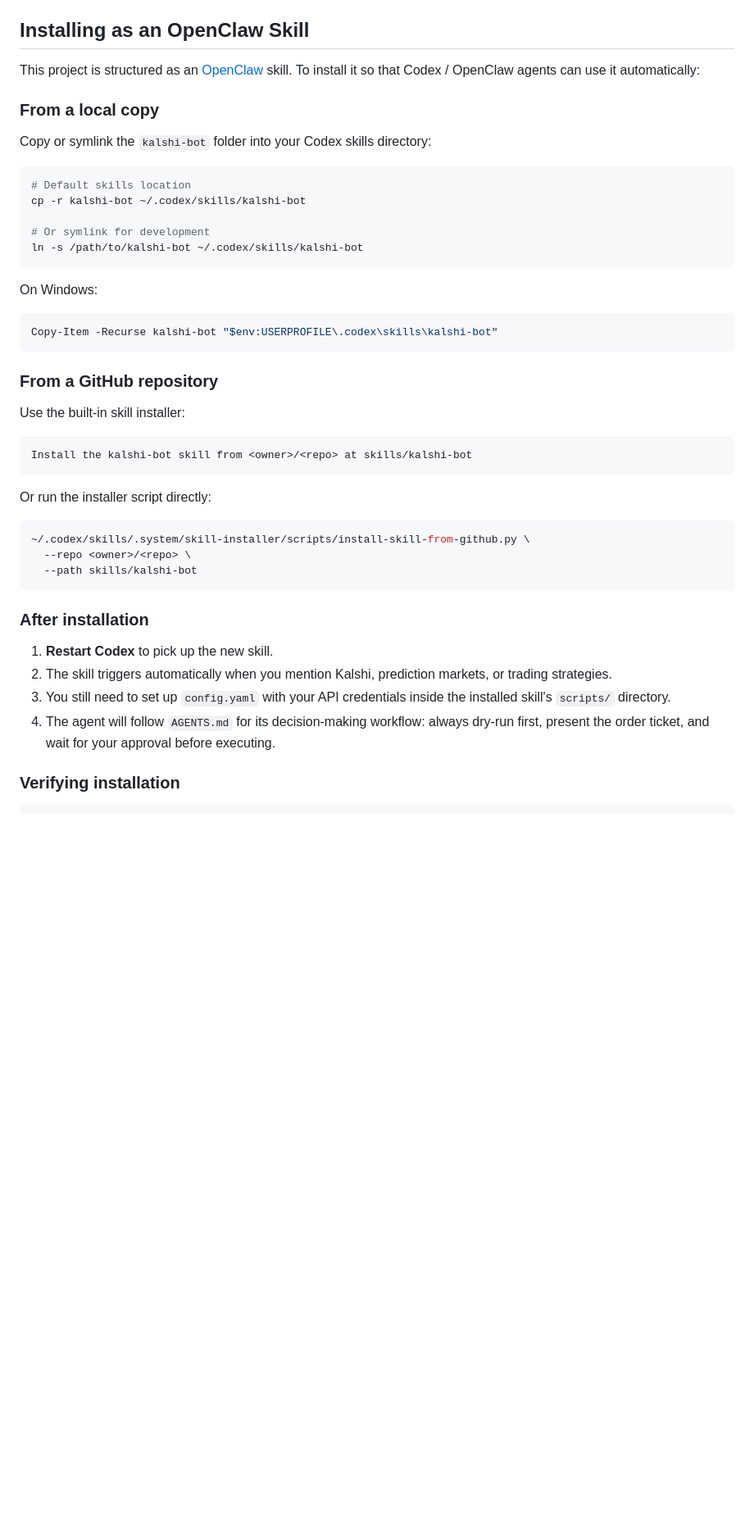
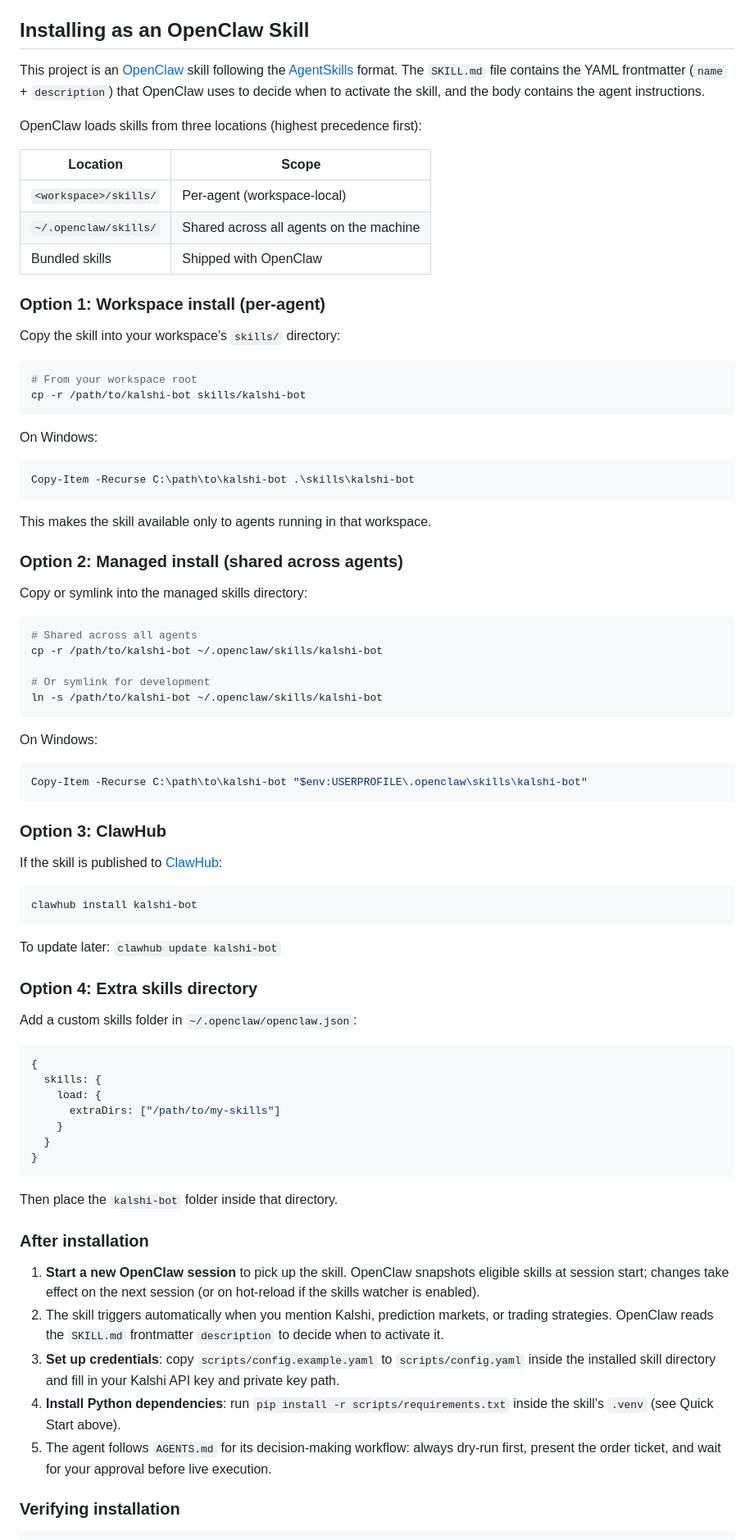
Before and after one commit to DylanBarber/openclaw-kalshi-bot, a Markdown page: README.md, the part around one of its changes. Shown at 82% size. Rendered like a GitHub page; blank space fills up the shorter version.

Commit message:
update readme and skill

````diff
--- a/README.md
+++ b/README.md
@@ -130,47 +130,82 @@ Extra arguments after `--` are forwarded to your strategy's own arg parser.
 
 ## Installing as an OpenClaw Skill
 
-This project is structured as an [OpenClaw](https://github.com/openai/codex) skill. To install it so that Codex / OpenClaw agents can use it automatically:
+This project is an [OpenClaw](https://docs.openclaw.ai/tools/skills) skill following the [AgentSkills](https://agentskills.io) format. The `SKILL.md` file contains the YAML frontmatter (`name` + `description`) that OpenClaw uses to decide when to activate the skill, and the body contains the agent instructions.
 
-### From a local copy
+OpenClaw loads skills from three locations (highest precedence first):
 
-Copy or symlink the `kalshi-bot` folder into your Codex skills directory:
+| Location | Scope |
+|---|---|
+| `<workspace>/skills/` | Per-agent (workspace-local) |
+| `~/.openclaw/skills/` | Shared across all agents on the machine |
+| Bundled skills | Shipped with OpenClaw |
+
+### Option 1: Workspace install (per-agent)
+
+Copy the skill into your workspace's `skills/` directory:
 
 ```bash
-# Default skills location
-cp -r kalshi-bot ~/.codex/skills/kalshi-bot
-
-# Or symlink for development
-ln -s /path/to/kalshi-bot ~/.codex/skills/kalshi-bot
+# From your workspace root
+cp -r /path/to/kalshi-bot skills/kalshi-bot
 ```
 
 On Windows:
 ```powershell
-Copy-Item -Recurse kalshi-bot "$env:USERPROFILE\.codex\skills\kalshi-bot"
+Copy-Item -Recurse C:\path\to\kalshi-bot .\skills\kalshi-bot
 ```
 
-### From a GitHub repository
+This makes the skill available only to agents running in that workspace.
 
-Use the built-in skill installer:
+### Option 2: Managed install (shared across agents)
 
-```
-Install the kalshi-bot skill from <owner>/<repo> at skills/kalshi-bot
+Copy or symlink into the managed skills directory:
+
+```bash
+# Shared across all agents
+cp -r /path/to/kalshi-bot ~/.openclaw/skills/kalshi-bot
+
+# Or symlink for development
+ln -s /path/to/kalshi-bot ~/.openclaw/skills/kalshi-bot
 ```
 
-Or run the installer script directly:
+On Windows:
+```powershell
+Copy-Item -Recurse C:\path\to\kalshi-bot "$env:USERPROFILE\.openclaw\skills\kalshi-bot"
+```
+
+### Option 3: ClawHub
+
+If the skill is published to [ClawHub](https://clawhub.com):
 
 ```bash
-~/.codex/skills/.system/skill-installer/scripts/install-skill-from-github.py \
-  --repo <owner>/<repo> \
-  --path skills/kalshi-bot
+clawhub install kalshi-bot
 ```
+
+To update later: `clawhub update kalshi-bot`
+
+### Option 4: Extra skills directory
+
+Add a custom skills folder in `~/.openclaw/openclaw.json`:
+
+```json5
+{
+  skills: {
+    load: {
+      extraDirs: ["/path/to/my-skills"]
+    }
+  }
+}
+```
+
+Then place the `kalshi-bot` folder inside that directory.
 
 ### After installation
 
-1. **Restart Codex** to pick up the new skill.
-2. The skill triggers automatically when you mention Kalshi, prediction markets, or trading strategies.
-3. You still need to set up `config.yaml` with your API credentials inside the installed skill's `scripts/` directory.
-4. The agent will follow `AGENTS.md` for its decision-making workflow: always dry-run first, present the order ticket, and wait for your approval before executing.
+1. **Start a new OpenClaw session** to pick up the skill. OpenClaw snapshots eligible skills at session start; changes take effect on the next session (or on hot-reload if the skills watcher is enabled).
+2. The skill triggers automatically when you mention Kalshi, prediction markets, or trading strategies. OpenClaw reads the `SKILL.md` frontmatter `description` to decide when to activate it.
+3. **Set up credentials**: copy `scripts/config.example.yaml` to `scripts/config.yaml` inside the installed skill directory and fill in your Kalshi API key and private key path.
+4. **Install Python dependencies**: run `pip install -r scripts/requirements.txt` inside the skill's `.venv` (see Quick Start above).
+5. The agent follows `AGENTS.md` for its decision-making workflow: always dry-run first, present the order ticket, and wait for your approval before live execution.
 
 ### Verifying installation
 
````
Also changed, not shown: other parts of README.md (+24 -2 lines), SKILL.md (+3 -2 lines).
